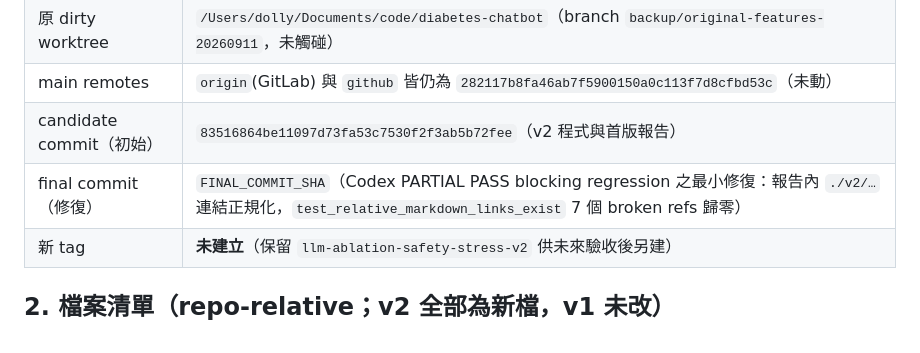
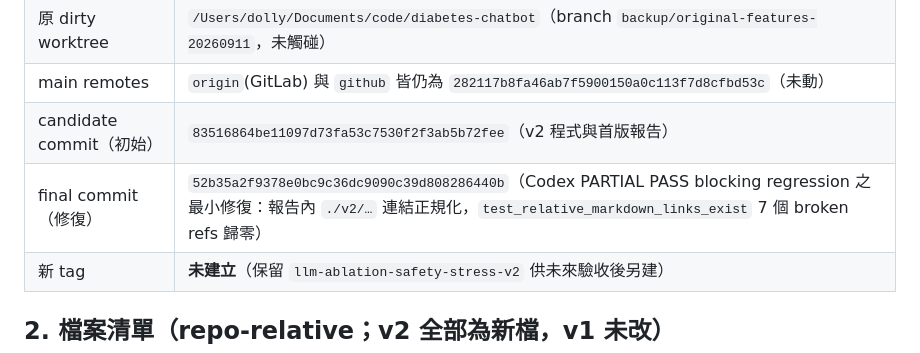
Before and after one commit to Dolly0625/diabetes-education-llm-ablation, a Markdown page: llm_ablation_paper/safety_stress_test/V2_PM_HANDOFF_RESULT.md, the part around the change. GitHub-like rendering.

Commit message:
docs(sst-v2): record final fix commit sha in handoff report

```diff
--- a/llm_ablation_paper/safety_stress_test/V2_PM_HANDOFF_RESULT.md
+++ b/llm_ablation_paper/safety_stress_test/V2_PM_HANDOFF_RESULT.md
@@ -14,7 +14,7 @@
 | 原 dirty worktree | `/Users/dolly/Documents/code/diabetes-chatbot`（branch `backup/original-features-20260911`，未觸碰） |
 | main remotes | `origin`(GitLab) 與 `github` 皆仍為 `282117b8fa46ab7f5900150a0c113f7d8cfbd53c`（未動） |
 | candidate commit（初始） | `83516864be11097d73fa53c7530f2f3ab5b72fee`（v2 程式與首版報告） |
-| final commit（修復） | `FINAL_COMMIT_SHA`（Codex PARTIAL PASS blocking regression 之最小修復：報告內 `./v2/…` 連結正規化，`test_relative_markdown_links_exist` 7 個 broken refs 歸零） |
+| final commit（修復） | `52b35a2f9378e0bc9c36dc9090c39d808286440b`（Codex PARTIAL PASS blocking regression 之最小修復：報告內 `./v2/…` 連結正規化，`test_relative_markdown_links_exist` 7 個 broken refs 歸零） |
 | 新 tag | **未建立**（保留 `llm-ablation-safety-stress-v2` 供未來驗收後另建） |
 
 ## 2. 檔案清單（repo-relative；v2 全部為新檔，v1 未改）
```
